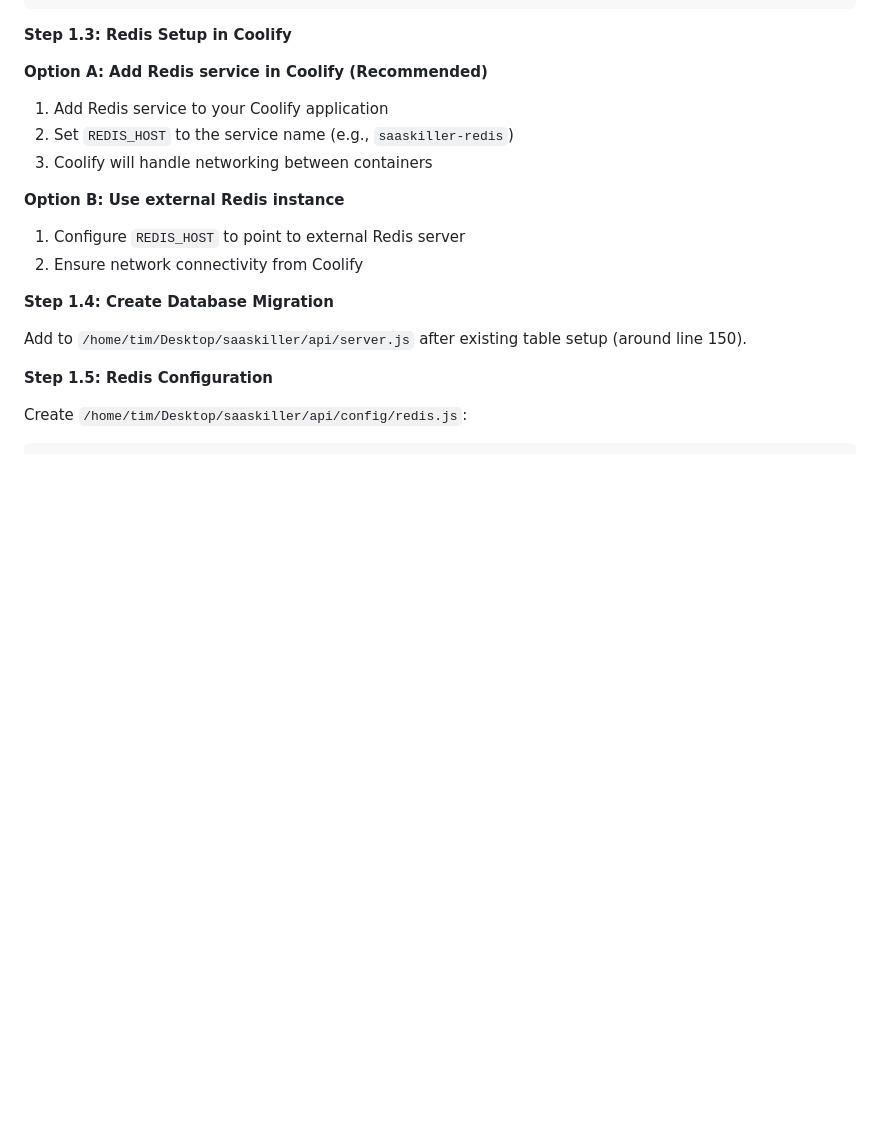
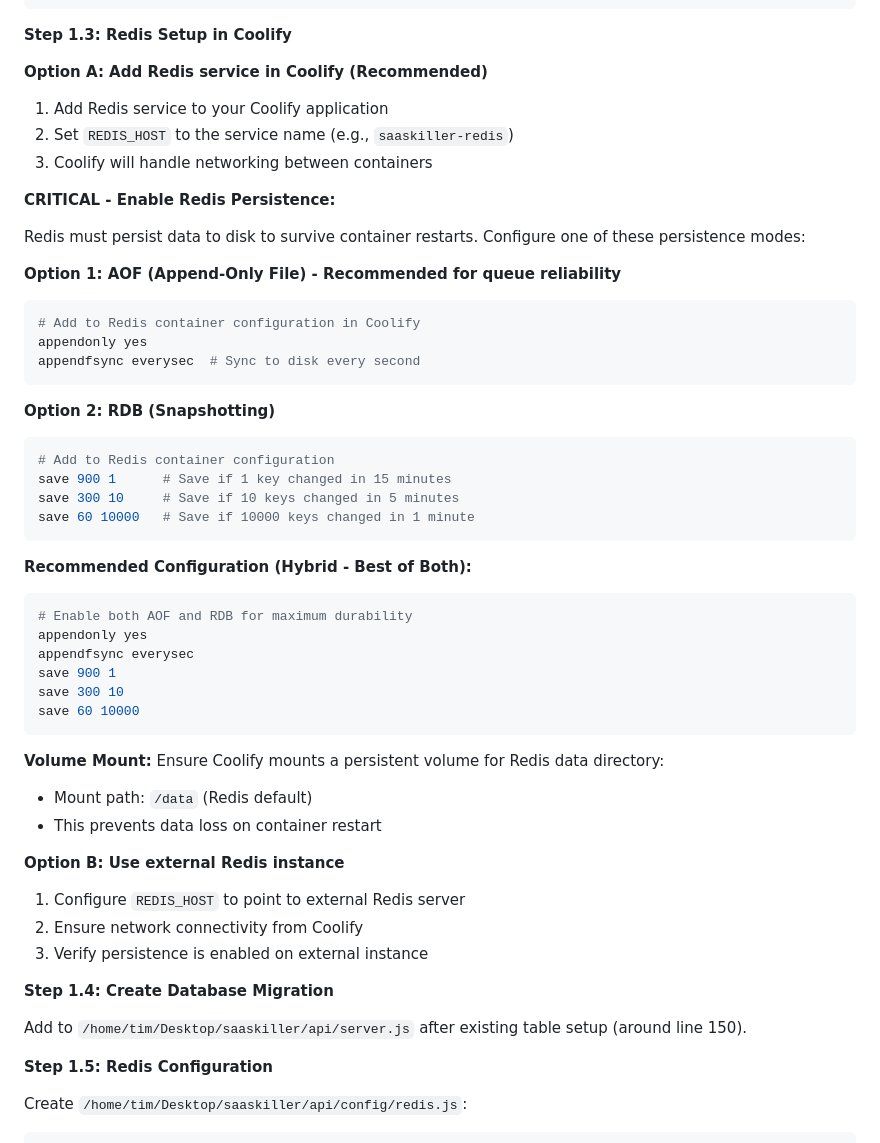
Before and after one commit to krautdawg/SaaSKiller, a Markdown page: plans/feat-email-service-for-audit-reports.md, the part around one of its changes. Drawn GitHub-style; blank space fills up the shorter version.

Commit message:
📝 Add reliability requirements: Redis persistence + PDF design constraints
- Added Redis persistence configuration (AOF + RDB hybrid mode)
- Documented volume mount requirements for /data directory
- Added PDF design constraints (Invoice-style vs Brochure-style)
- User requirement: Ensure queue jobs survive container restarts
- User requirement: Keep PDF simple to save dev time

User feedback: 'This plan looks excellent... two small reliability requests'

````diff
--- a/plans/feat-email-service-for-audit-reports.md
+++ b/plans/feat-email-service-for-audit-reports.md
@@ -367,9 +367,44 @@ QUEUE_BACKOFF_DELAY=2000
 2. Set `REDIS_HOST` to the service name (e.g., `saaskiller-redis`)
 3. Coolify will handle networking between containers
 
+**CRITICAL - Enable Redis Persistence:**
+
+Redis must persist data to disk to survive container restarts. Configure one of these persistence modes:
+
+**Option 1: AOF (Append-Only File) - Recommended for queue reliability**
+```bash
+# Add to Redis container configuration in Coolify
+appendonly yes
+appendfsync everysec  # Sync to disk every second
+```
+
+**Option 2: RDB (Snapshotting)**
+```bash
+# Add to Redis container configuration
+save 900 1      # Save if 1 key changed in 15 minutes
+save 300 10     # Save if 10 keys changed in 5 minutes
+save 60 10000   # Save if 10000 keys changed in 1 minute
+```
+
+**Recommended Configuration (Hybrid - Best of Both):**
+```bash
+# Enable both AOF and RDB for maximum durability
+appendonly yes
+appendfsync everysec
+save 900 1
+save 300 10
+save 60 10000
+```
+
+**Volume Mount:**
+Ensure Coolify mounts a persistent volume for Redis data directory:
+- Mount path: `/data` (Redis default)
+- This prevents data loss on container restart
+
 **Option B: Use external Redis instance**
 1. Configure `REDIS_HOST` to point to external Redis server
 2. Ensure network connectivity from Coolify
+3. Verify persistence is enabled on external instance
 
 **Step 1.4: Create Database Migration**
 
````
Also changed, not shown: other parts of plans/feat-email-service-for-audit-reports.md (+20 -1 lines).
